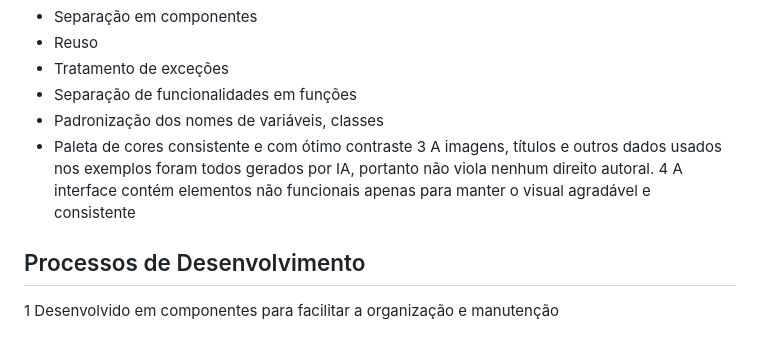
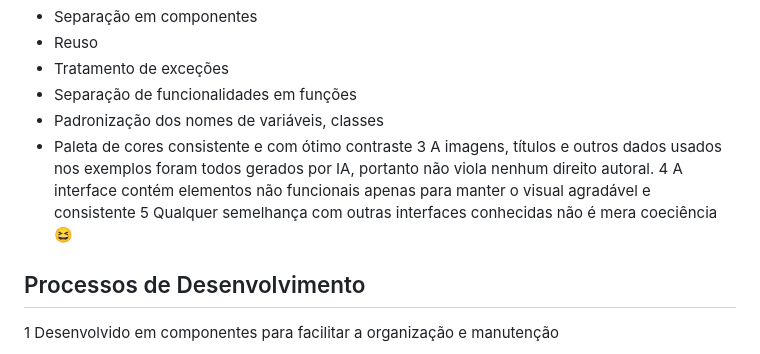
Before and after one commit to joselinosantos/businessflix-frontend, a Markdown page: README.md, the part around the change. Rendered like a GitHub page.

Commit message:
Ajuste no README.md

```diff
--- a/README.md
+++ b/README.md
@@ -20,6 +20,7 @@
 * Paleta de cores consistente e com ótimo contraste
 3 A imagens, títulos e outros dados usados nos exemplos foram todos gerados por IA, portanto não viola nenhum direito autoral.
 4 A interface contém elementos não funcionais apenas para manter o visual agradável e consistente
+5 Qualquer semelhança com outras interfaces conhecidas não é mera coeciência 😆
 
 ## Processos de Desenvolvimento
 1 Desenvolvido em componentes para facilitar a organização e manutenção
```
